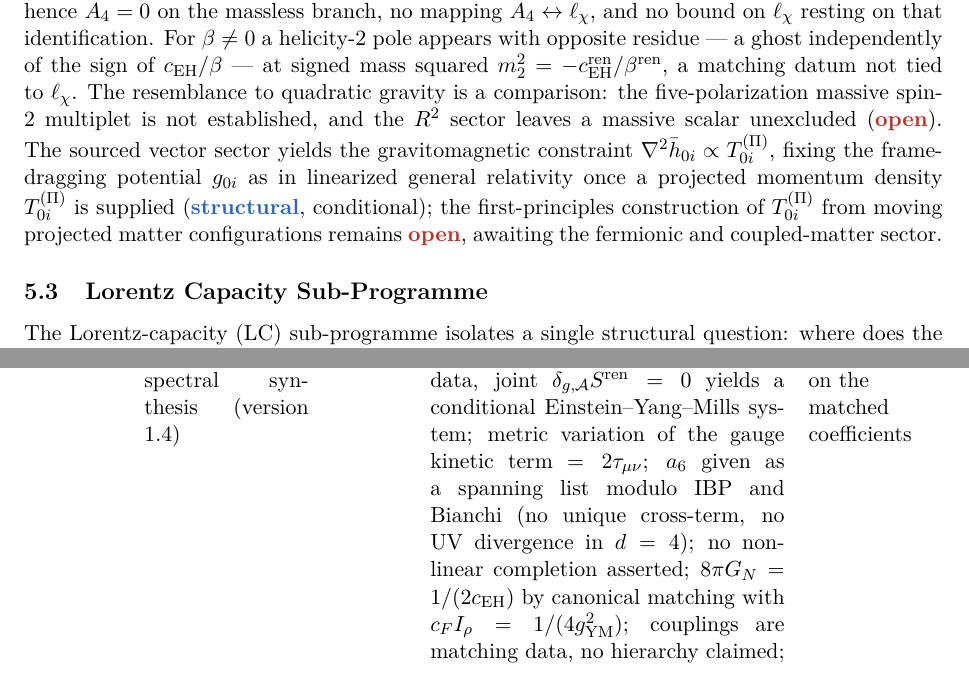
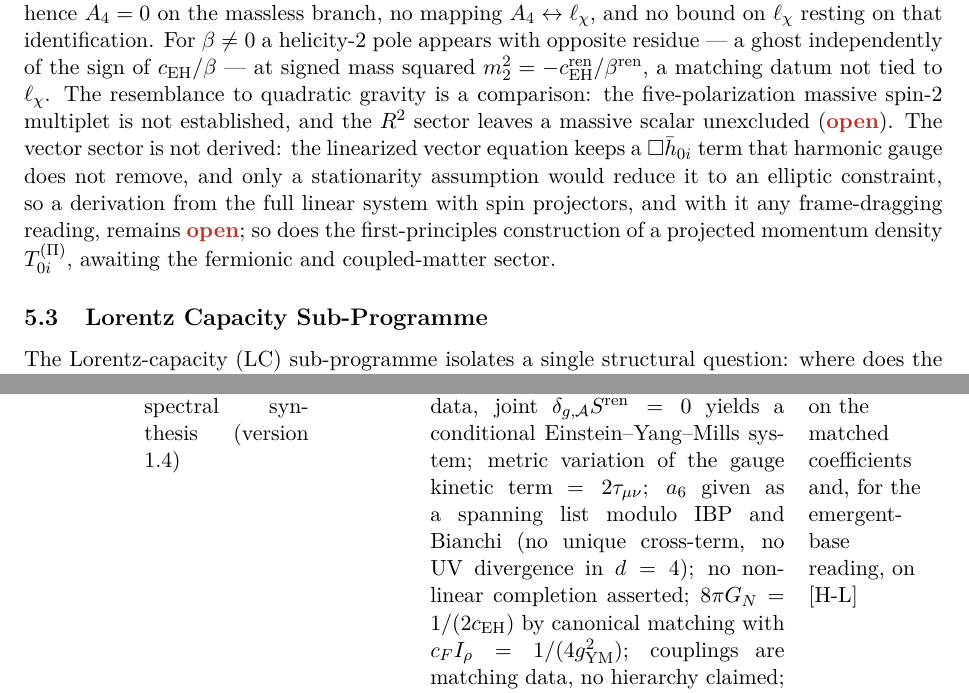
Before and after one commit to Cosmochrony/program, a LaTeX paper (tex/program.tex): two parts of pages 26 and 43 of 76 before the commit and two parts of pages 26 and 43 of 75 after it, joined at a grey line, cut so that both start at the same text. Compiled offline with pdfLaTeX.

Commit message:
Registry 2.17: round-7 repairs, the two remaining blockers
LCIIo1 refutes the free-fraction identification of the capacity radius with the metric radius, not scalar closure
in general, and LC-O2-O1 stays open: the paragraph now says that. The Lorentz vector sector is not derived, its own
paper listing it open with stationarity the missing assumption, so the gravitomagnetic reading is withdrawn from
the paragraph, the row prose and the status cell that this pass had promoted it into. HMPL's postulate H2 is named
as its own, distinct from the Q5a hypothesis the table records proved; Q13 and PYO record the items their prose
names; README and notes carry the rule and both withdrawals.

```diff
--- a/tex/program.tex
+++ b/tex/program.tex
@@ -1746,11 +1746,11 @@ A Structural Roadmap and Paper Inventory}
     a matching datum not tied to $\ell_\chi$. The resemblance to quadratic gravity is a comparison: the
     five-polarization
     massive spin-$2$ multiplet is not established, and the $R^2$ sector leaves a massive scalar unexcluded (\sopen).
-    The sourced vector sector yields the gravitomagnetic constraint
-    $\nabla^2 \bar h_{0i} \propto T^{(\Pi)}_{0i}$, fixing the frame-dragging potential $g_{0i}$ as in
-    linearized general relativity once a projected momentum density $T^{(\Pi)}_{0i}$ is supplied
-    (\sstruct, conditional); the first-principles construction of $T^{(\Pi)}_{0i}$ from moving projected
-    matter configurations remains \sopen, awaiting the fermionic and coupled-matter sector.
+    The vector sector is not derived: the linearized vector equation keeps a $\Box\bar h_{0i}$ term that
+    harmonic gauge does not remove, and only a stationarity assumption would reduce it to an elliptic
+    constraint, so a derivation from the full linear system with spin projectors, and with it any
+    frame-dragging reading, remains \sopen; so does the first-principles construction of a projected
+    momentum density $T^{(\Pi)}_{0i}$, awaiting the fermionic and coupled-matter sector.
 
   \subsection{Lorentz Capacity Sub-Programme}
 
@@ -2893,7 +2895,7 @@ A Structural Roadmap and Paper Inventory}
       $8\pi G_N = 1/(2c_{\mathrm{EH}})$ by canonical matching with
       $c_F I_\rho = 1/(4g_{\mathrm{YM}}^2)$; couplings are matching data, no hierarchy claimed;
       Euclidean; only the emergent-base reading consumes [H-L] &
-      \scond{} on the matched coefficients \\[3pt]
+      \scond{} on the matched coefficients and, for the emergent-base reading, on [H-L] \\[3pt]
       Q14 & Fermionic matter \& chirality (version 2.0) & \cite{Beau2026q14} &
       On a supplied Heisenberg carrier and conditional [H-L] geometry, the spinor bundle $S_\Pi$
       reproduces the $\SU(2)_L \times U(1)_Y$ gauge-sector
```
Also changed, not shown: tex/program.tex (17 more changed lines), 1 other file.
